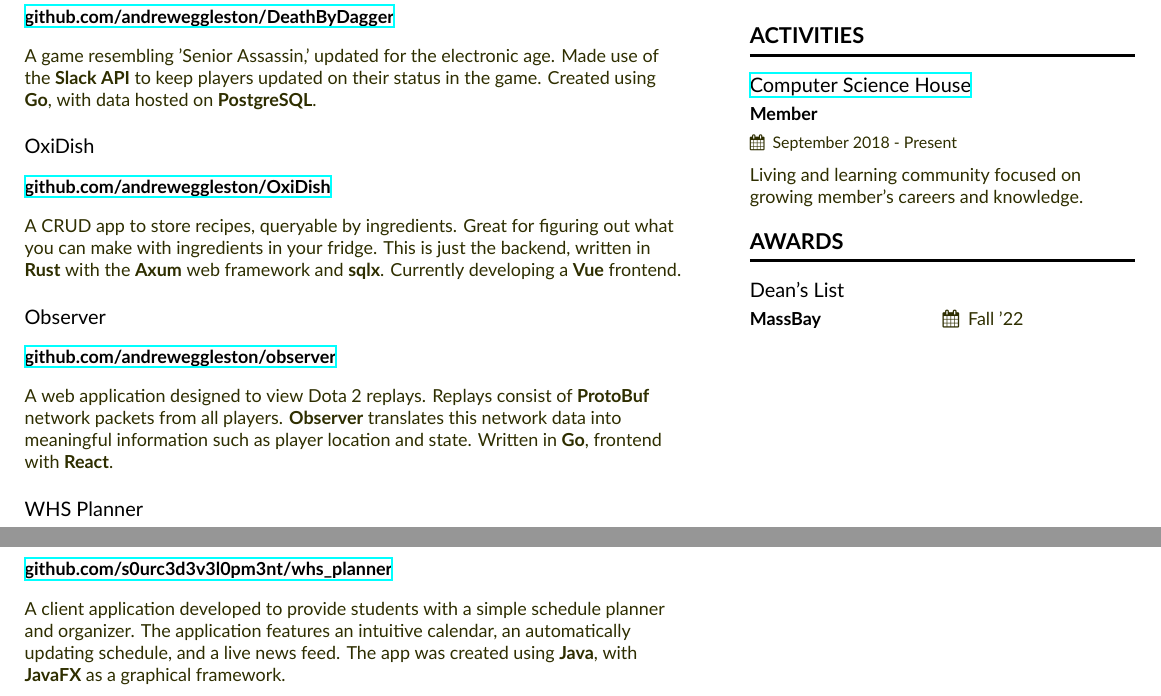
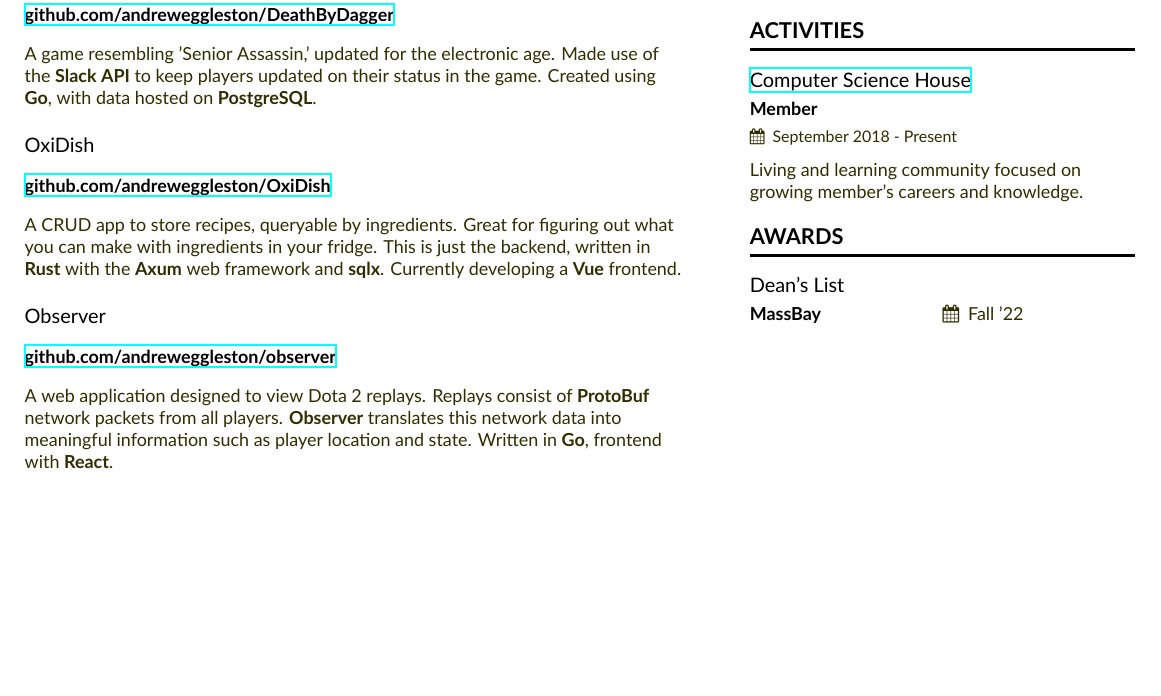
Before and after one commit to andreweggleston/cv, a LaTeX CV (Resume.tex): two parts of pages 1 and 2 of 2 before the commit and part of the page after it, the two joined at a grey line, cut so that both start at the same text, the shorter picture padded with empty space. Compiled offline with XeLaTeX.

Commit message:
Update Resume.tex

```diff
--- a/Resume.tex
+++ b/Resume.tex
@@ -126,13 +126,6 @@
   \cvevent{Observer}{\href{https://github.com/andreweggleston/observer}{github.com/andreweggleston/observer}}{}{}
   A web application designed to view Dota 2 replays. Replays consist of \textbf{ProtoBuf} network packets from all players. \textbf{Observer} translates this network data into meaningful information such as player location and state. Written in \textbf{Go}, frontend with \textbf{React}.
 
-  \divider
-  \cvevent{WHS Planner}{\href{https://github.com/s0urc3d3v3l0pm3nt/whs\_planner}{github.com/s0urc3d3v3l0pm3nt/whs\_planner}}{}{}
-  A client application developed to provide students with a simple schedule planner and organizer.
-  The application features an intuitive calendar, an automatically updating schedule, and a live news feed.
-  The app was created using \textbf{Java}, with \textbf{JavaFX} as a graphical framework.
-
-
 \medskip
 
 \end{document}
```
